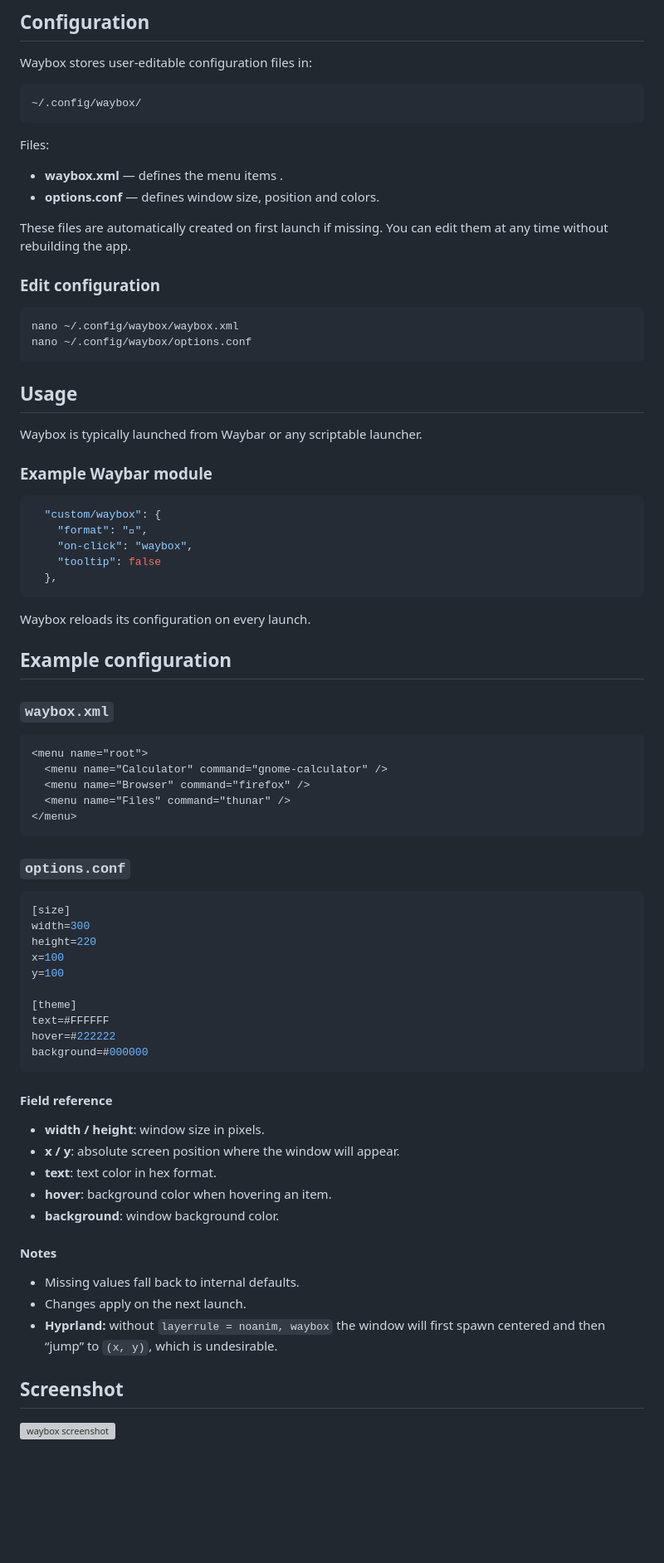
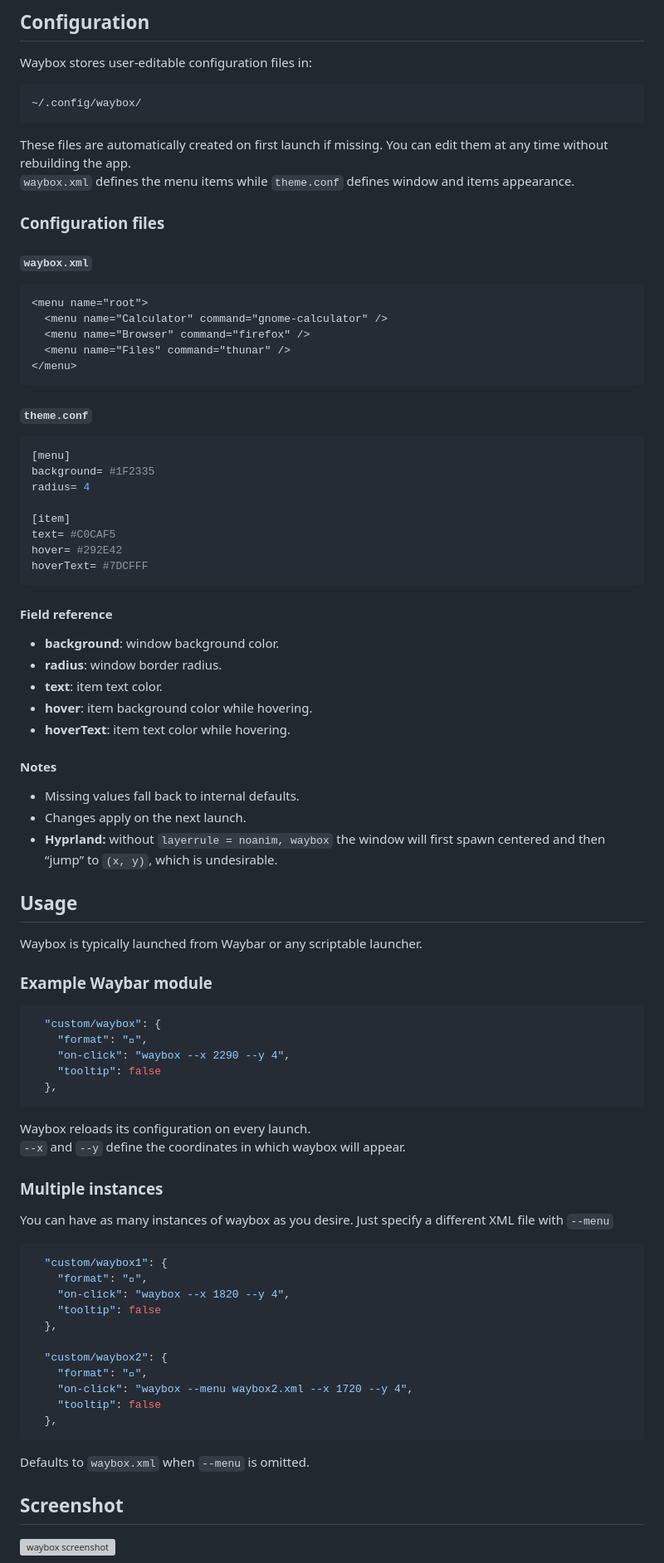
Before and after one commit to ifgar/waybox, a Markdown page: README.md, the part around one of its changes. Shown at 83% size. Rendered like a GitHub page; blank space fills up the shorter version; grey boxes are pictures that could not be loaded.

Commit message:
update README and improve structure

````diff
--- a/README.md
+++ b/README.md
@@ -48,17 +48,46 @@ Waybox stores user-editable configuration files in:
 ```
 ~/.config/waybox/
 ```
-Files:
-- **waybox.xml** — defines the menu items  .
-- **options.conf** — defines window size, position and colors.
 
 These files are automatically created on first launch if missing.
 You can edit them at any time without rebuilding the app.
-### Edit configuration
-```bash
-nano ~/.config/waybox/waybox.xml
-nano ~/.config/waybox/options.conf
+`waybox.xml` defines the menu items while `theme.conf` defines window and items appearance.
+
+
+### Configuration files
+#### `waybox.xml`
+```xml
+<menu name="root">
+  <menu name="Calculator" command="gnome-calculator" />
+  <menu name="Browser" command="firefox" />
+  <menu name="Files" command="thunar" />
+</menu>
 ```
+
+#### `theme.conf`
+```ini
+[menu]
+background= #1F2335
+radius= 4
+
+[item]
+text= #C0CAF5
+hover= #292E42
+hoverText= #7DCFFF
+```
+
+#### Field reference
+- **background**: window background color.
+- **radius**: window border radius.
+- **text**: item text color.
+- **hover**: item background color while hovering.
+- **hoverText**: item text color while hovering.
+
+#### Notes
+- Missing values fall back to internal defaults.
+- Changes apply on the next launch.
+- **Hyprland:** without `layerrule = noanim, waybox` the window will first spawn centered and then “jump” to `(x, y)`, which is undesirable.
+
 
 ## Usage
 Waybox is typically launched from Waybar or any scriptable launcher.
@@ -67,47 +96,31 @@ Waybox is typically launched from Waybar or any scriptable launcher.
 ```json
   "custom/waybox": {
     "format": "",
-    "on-click": "waybox",
+    "on-click": "waybox --x 2290 --y 4",
     "tooltip": false
   },
 ```
 
 Waybox reloads its configuration on every launch.
+`--x` and `--y` define the coordinates in which waybox will appear.
 
-## Example configuration
-### `waybox.xml`
-```xml
-<menu name="root">
-  <menu name="Calculator" command="gnome-calculator" />
-  <menu name="Browser" command="firefox" />
-  <menu name="Files" command="thunar" />
-</menu>
+### Multiple instances
+You can have as many instances of waybox as you desire. Just specify a different XML file with `--menu`
+```json
+  "custom/waybox1": {
+    "format": "",
+    "on-click": "waybox --x 1820 --y 4",
+    "tooltip": false
+  },
+
+  "custom/waybox2": {
+    "format": "",
+    "on-click": "waybox --menu waybox2.xml --x 1720 --y 4",
+    "tooltip": false
+  },
 ```
+Defaults to `waybox.xml` when `--menu` is omitted.
 
-### `options.conf`
-```ini
-[size]
-width=300
-height=220
-x=100
-y=100
-
-[theme]
-text=#FFFFFF
-hover=#222222
-background=#000000
-```
-#### Field reference
-- **width / height**: window size in pixels.
-- **x / y**: absolute screen position where the window will appear.
-- **text**: text color in hex format.
-- **hover**: background color when hovering an item.
-- **background**: window background color.
-
-#### Notes
-- Missing values fall back to internal defaults.
-- Changes apply on the next launch.
-- **Hyprland:** without `layerrule = noanim, waybox` the window will first spawn centered and then “jump” to `(x, y)`, which is undesirable.
 
 ## Screenshot
 ![waybox screenshot](screenshots/waybox.png)
````
Also changed, not shown: other parts of README.md (+3 -3 lines).
